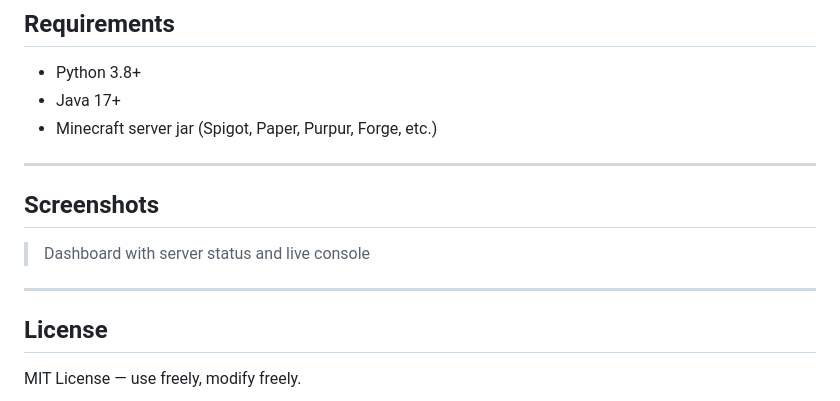
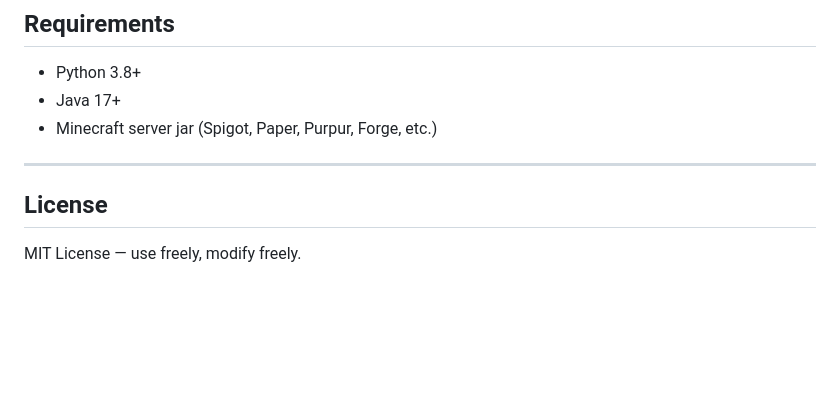
Before and after one commit to fizyCH/FizMine, a Markdown page: README.md, the part around the change. Drawn GitHub-style; blank space fills up the shorter version.

```diff
--- a/README.md
+++ b/README.md
@@ -146,11 +146,6 @@ rcon.password=your_password
 
 ---
 
-## Screenshots
-
-> Dashboard with server status and live console
-
----
 
 ## License
 
```
